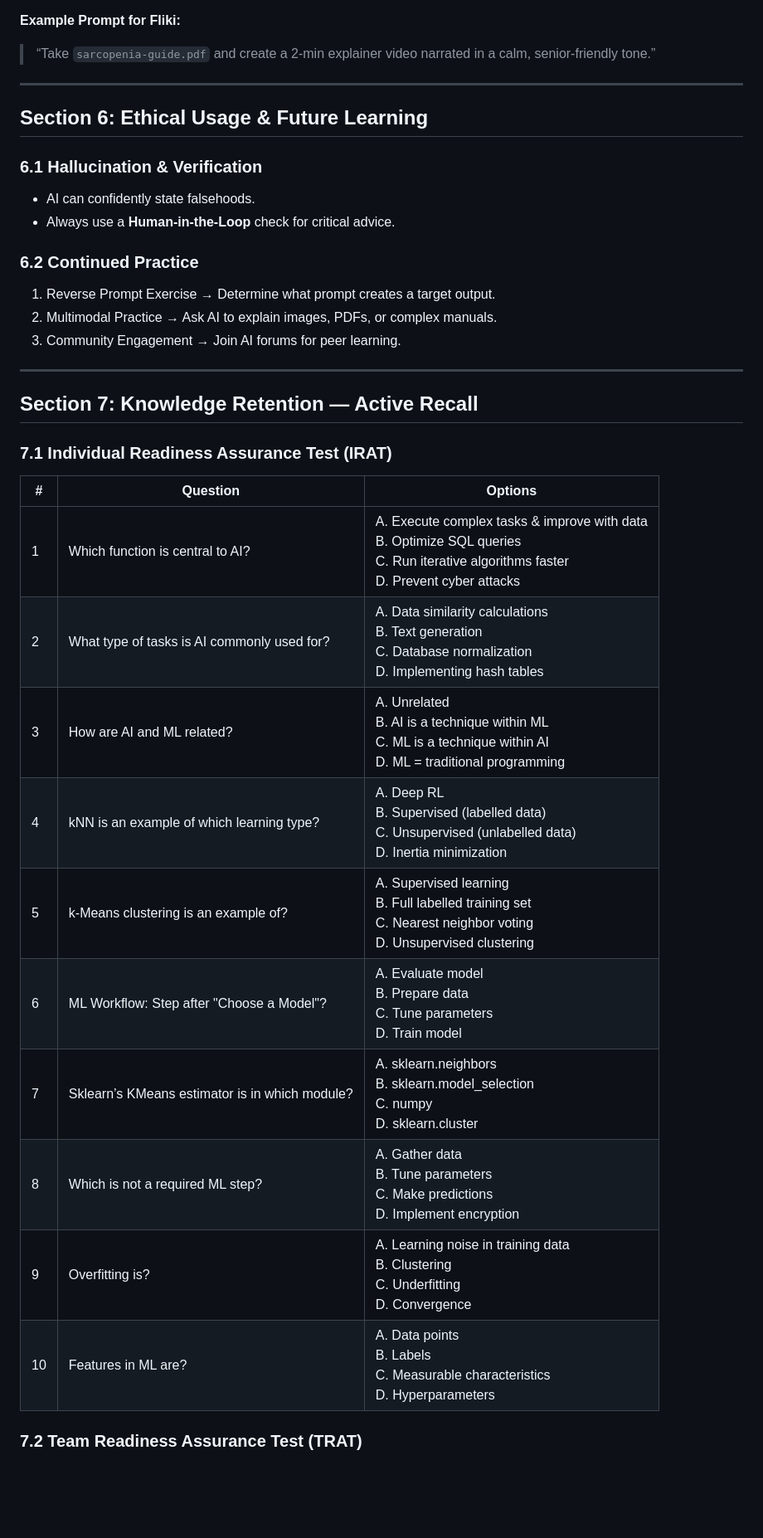
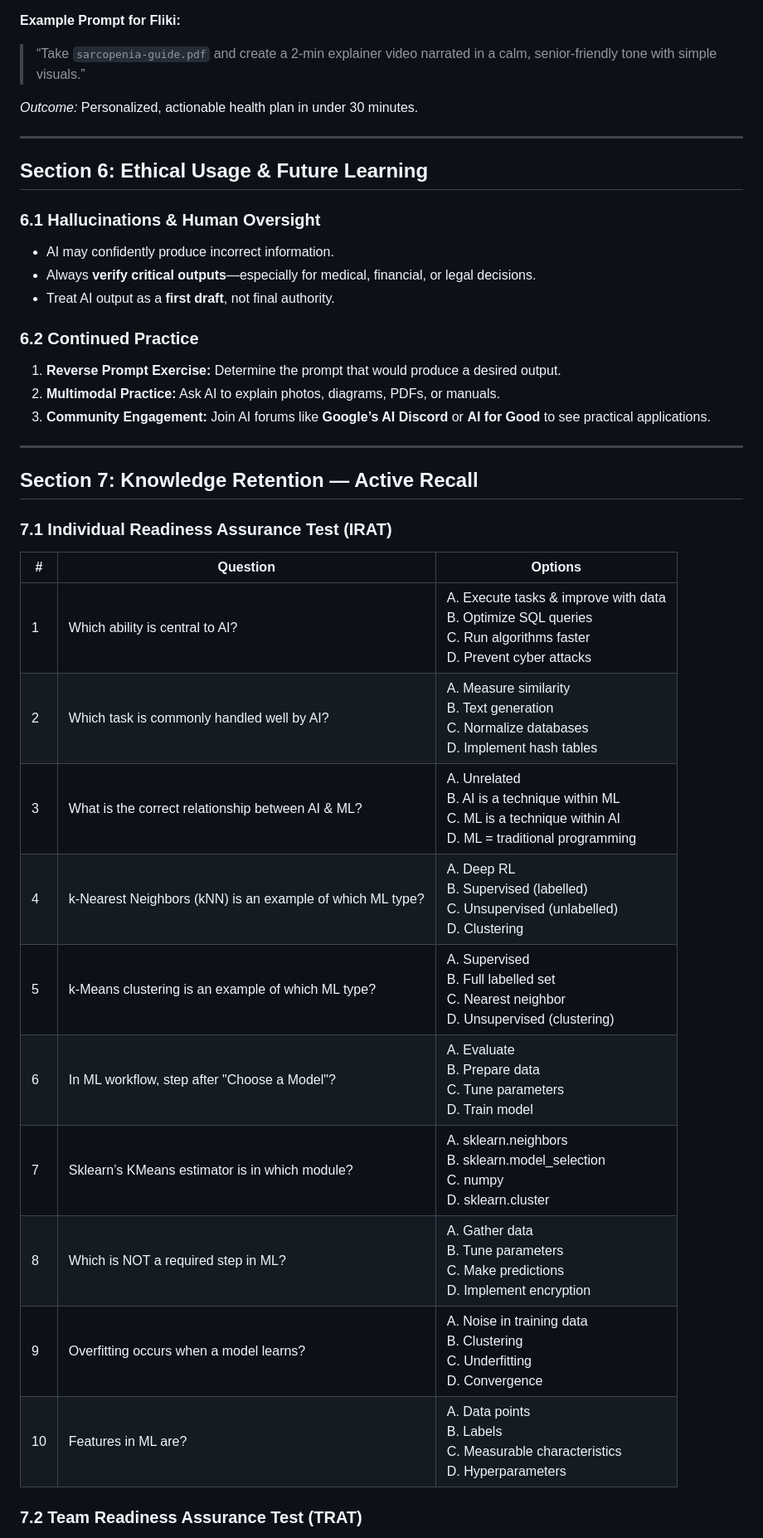
Before and after one commit to seanwhs/AI-for-Everyone---Your-New-Superpower, a Markdown page: lesson-plans/lesson-plan.md, the part around one of its changes. Shown at 83% size. GitHub-like rendering; blank space fills up the shorter version.

```diff
--- a/lesson-plans/lesson-plan.md
+++ b/lesson-plans/lesson-plan.md
@@ -115,22 +135,25 @@ AI is **not magic**. LLMs, like Gemini, are trained on billions of texts and fun
 
 **Example Prompt for Fliki:**
 
-> “Take `sarcopenia-guide.pdf` and create a 2-min explainer video narrated in a calm, senior-friendly tone.”
+> “Take `sarcopenia-guide.pdf` and create a 2-min explainer video narrated in a calm, senior-friendly tone with simple visuals.”
+
+*Outcome:* Personalized, actionable health plan in under 30 minutes.
 
 ---
 
 ## Section 6: Ethical Usage & Future Learning
 
-### 6.1 Hallucination & Verification
+### 6.1 Hallucinations & Human Oversight
 
-* AI can confidently state falsehoods.
-* Always use a **Human-in-the-Loop** check for critical advice.
+* AI may confidently produce incorrect information.
+* Always **verify critical outputs**—especially for medical, financial, or legal decisions.
+* Treat AI output as a **first draft**, not final authority.
 
 ### 6.2 Continued Practice
 
-1. Reverse Prompt Exercise → Determine what prompt creates a target output.
-2. Multimodal Practice → Ask AI to explain images, PDFs, or complex manuals.
-3. Community Engagement → Join AI forums for peer learning.
+1. **Reverse Prompt Exercise:** Determine the prompt that would produce a desired output.
+2. **Multimodal Practice:** Ask AI to explain photos, diagrams, PDFs, or manuals.
+3. **Community Engagement:** Join AI forums like **Google’s AI Discord** or **AI for Good** to see practical applications.
 
 ---
 
@@ -138,18 +161,18 @@ AI is **not magic**. LLMs, like Gemini, are trained on billions of texts and fun
 
 ### 7.1 Individual Readiness Assurance Test (IRAT)
 
-| #  | Question                                       | Options                                                                                                                                         |
-| -- | ---------------------------------------------- | ----------------------------------------------------------------------------------------------------------------------------------------------- |
-| 1  | Which function is central to AI?               | A. Execute complex tasks & improve with data <br> B. Optimize SQL queries <br> C. Run iterative algorithms faster <br> D. Prevent cyber attacks |
-| 2  | What type of tasks is AI commonly used for?    | A. Data similarity calculations <br> B. Text generation <br> C. Database normalization <br> D. Implementing hash tables                         |
-| 3  | How are AI and ML related?                     | A. Unrelated <br> B. AI is a technique within ML <br> C. ML is a technique within AI <br> D. ML = traditional programming                       |
-| 4  | kNN is an example of which learning type?      | A. Deep RL <br> B. Supervised (labelled data) <br> C. Unsupervised (unlabelled data) <br> D. Inertia minimization                               |
-| 5  | k-Means clustering is an example of?           | A. Supervised learning <br> B. Full labelled training set <br> C. Nearest neighbor voting <br> D. Unsupervised clustering                       |
-| 6  | ML Workflow: Step after "Choose a Model"?      | A. Evaluate model <br> B. Prepare data <br> C. Tune parameters <br> D. Train model                                                              |
-| 7  | Sklearn’s KMeans estimator is in which module? | A. sklearn.neighbors <br> B. sklearn.model_selection <br> C. numpy <br> D. sklearn.cluster                                                      |
-| 8  | Which is not a required ML step?               | A. Gather data <br> B. Tune parameters <br> C. Make predictions <br> D. Implement encryption                                                    |
-| 9  | Overfitting is?                                | A. Learning noise in training data <br> B. Clustering <br> C. Underfitting <br> D. Convergence                                                  |
-| 10 | Features in ML are?                            | A. Data points <br> B. Labels <br> C. Measurable characteristics <br> D. Hyperparameters                                                        |
+| #  | Question                                                  | Options                                                                                                                       |
+| -- | --------------------------------------------------------- | ----------------------------------------------------------------------------------------------------------------------------- |
+| 1  | Which ability is central to AI?                           | A. Execute tasks & improve with data <br> B. Optimize SQL queries <br> C. Run algorithms faster <br> D. Prevent cyber attacks |
+| 2  | Which task is commonly handled well by AI?                | A. Measure similarity <br> B. Text generation <br> C. Normalize databases <br> D. Implement hash tables                       |
+| 3  | What is the correct relationship between AI & ML?         | A. Unrelated <br> B. AI is a technique within ML <br> C. ML is a technique within AI <br> D. ML = traditional programming     |
+| 4  | k-Nearest Neighbors (kNN) is an example of which ML type? | A. Deep RL <br> B. Supervised (labelled) <br> C. Unsupervised (unlabelled) <br> D. Clustering                                 |
+| 5  | k-Means clustering is an example of which ML type?        | A. Supervised <br> B. Full labelled set <br> C. Nearest neighbor <br> D. Unsupervised (clustering)                            |
+| 6  | In ML workflow, step after "Choose a Model"?              | A. Evaluate <br> B. Prepare data <br> C. Tune parameters <br> D. Train model                                                  |
+| 7  | Sklearn’s KMeans estimator is in which module?            | A. sklearn.neighbors <br> B. sklearn.model_selection <br> C. numpy <br> D. sklearn.cluster                                    |
+| 8  | Which is NOT a required step in ML?                       | A. Gather data <br> B. Tune parameters <br> C. Make predictions <br> D. Implement encryption                                  |
+| 9  | Overfitting occurs when a model learns?                   | A. Noise in training data <br> B. Clustering <br> C. Underfitting <br> D. Convergence                                         |
+| 10 | Features in ML are?                                       | A. Data points <br> B. Labels <br> C. Measurable characteristics <br> D. Hyperparameters                                      |
 
 ### 7.2 Team Readiness Assurance Test (TRAT)
 
```
Also changed, not shown: other parts of lesson-plans/lesson-plan.md (+68 -35 lines).
